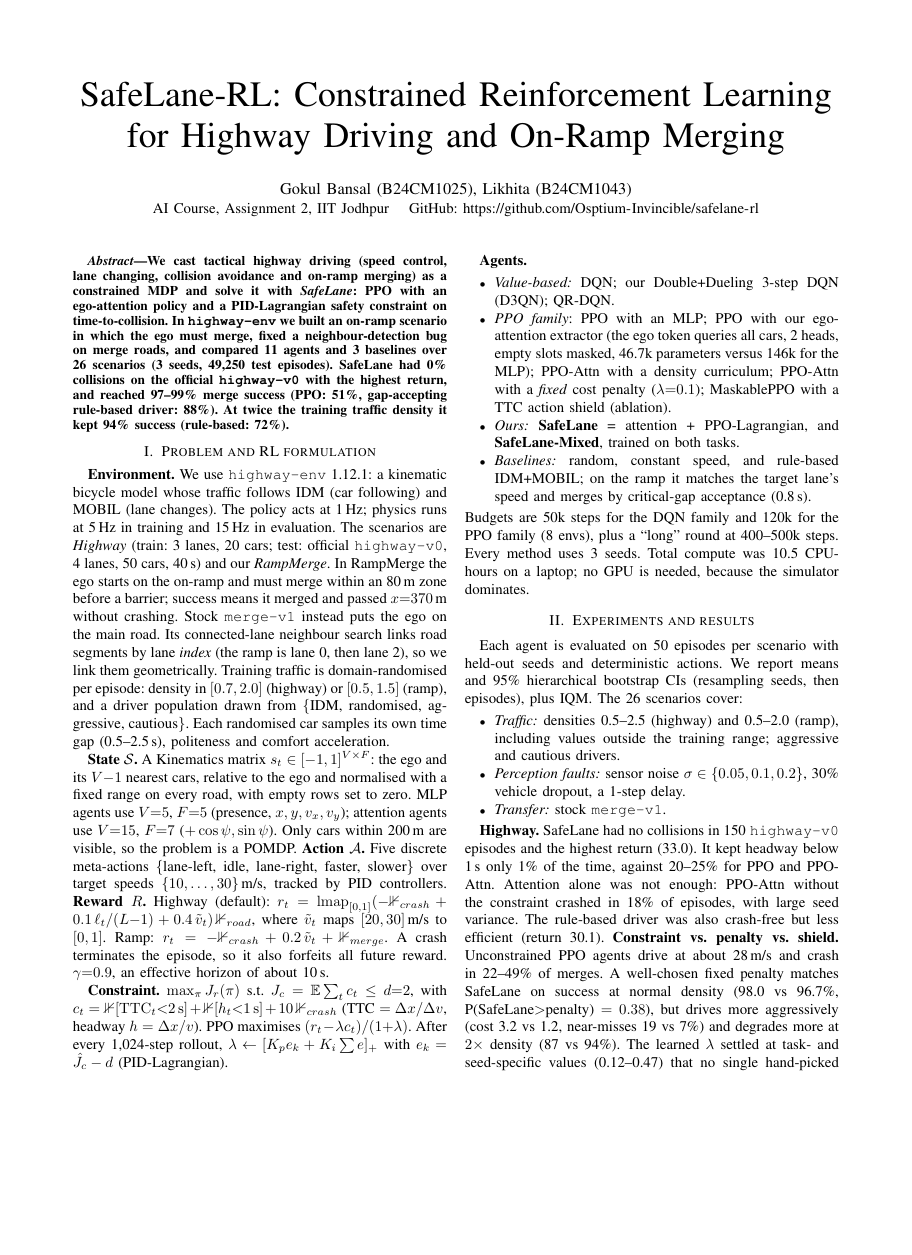
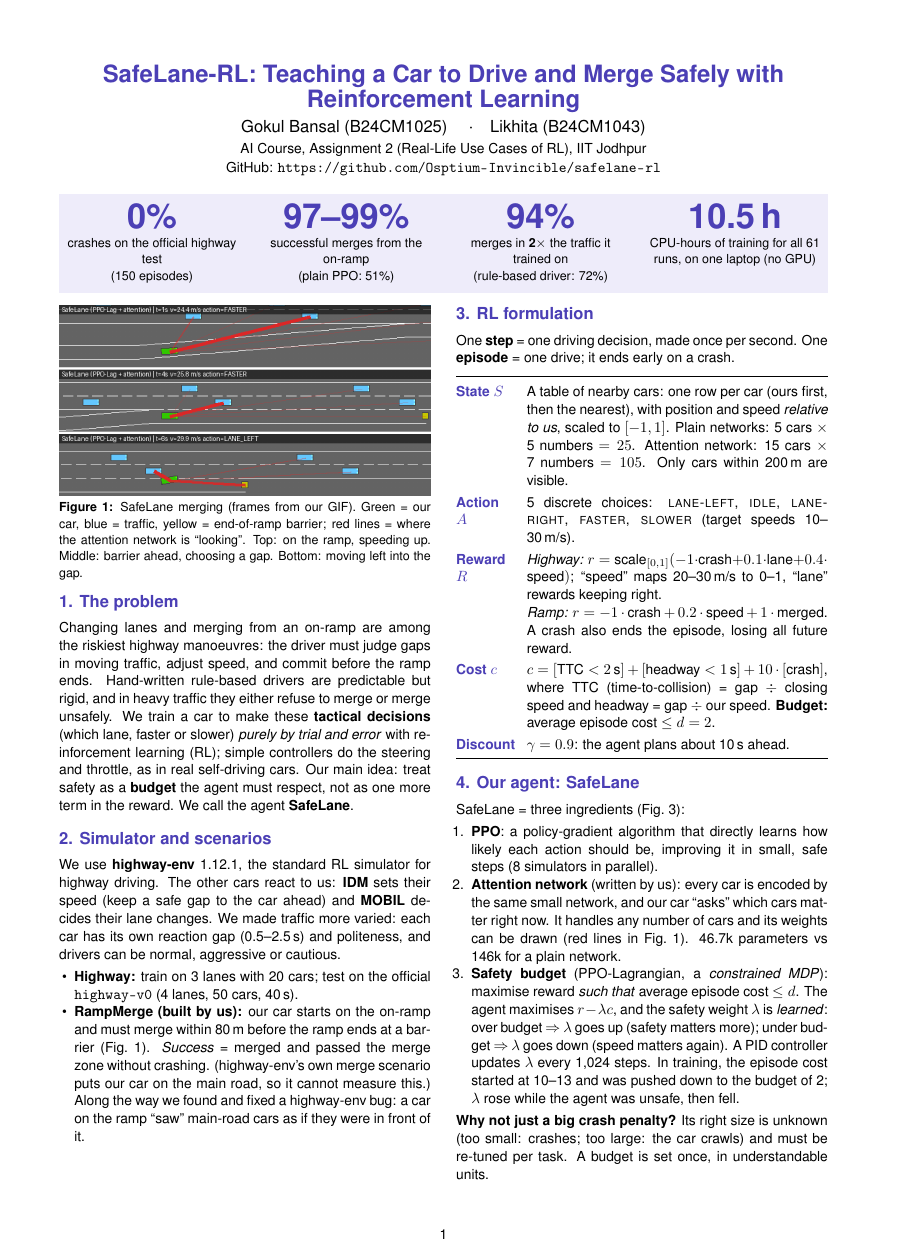
Before and after one commit to Osptium-Invincible/safelane-rl, a LaTeX document (report/main.tex): page 1 of 2, the shorter picture padded with empty space. Compiled offline with pdfLaTeX.

Commit message:
Rewrite report in plain language
Two-column, 2 pages: headline stats, merge frames figure, S/A/R table,
SafeLane learning diagram, simplified results table and density chart.
No references. check_numbers.py updated for the new table columns.

Co-Authored-By: Claude Opus 5.5 <noreply@anthropic.com>

```diff
--- a/report/main.tex
+++ b/report/main.tex
@@ -5,3 +10 @@
 \graphicspath{{../figures/}}
-\setlength{\textfloatsep}{6pt}
-\setlength{\abovecaptionskip}{2pt}
@@ -8,64 +25,39 @@
 
 \begin{document}
-\title{SafeLane-RL: Constrained Reinforcement Learning\\for Highway Driving and On-Ramp Merging}
-\author{\IEEEauthorblockN{Gokul Bansal (B24CM1025), Likhita (B24CM1043)}
-\IEEEauthorblockA{AI Course, Assignment 2, IIT Jodhpur \quad
-GitHub: \url{https://github.com/Osptium-Invincible/safelane-rl}}}
-\maketitle
 
-\begin{abstract}
-We cast tactical highway driving (speed control, lane changing, collision avoidance and on-ramp merging) as a
-constrained MDP and solve it with \emph{SafeLane}: PPO with an ego-attention policy and a PID-Lagrangian safety
-constraint on time-to-collision. In \texttt{highway-env} we built an on-ramp scenario in which the ego must merge,
-fixed a neighbour-detection bug on merge roads, and compared 11 agents and 3 baselines over 26 scenarios
-(3 seeds, 49{,}250 test episodes). SafeLane had 0\% collisions on the official \texttt{highway-v0} with the highest return,
-and reached 97--99\% merge success (PPO: 51\%, gap-accepting rule-based driver: 88\%). At twice the training traffic density
-it kept 94\% success (rule-based: 72\%).
-\end{abstract}
+\twocolumn[{%
+\begin{center}
+{\LARGE\bfseries\color{accent} SafeLane-RL: Teaching a Car to Drive and Merge Safely with Reinforcement Learning}\\[5pt]
+{\large Gokul Bansal (B24CM1025) \quad$\cdot$\quad Likhita (B24CM1043)}\\[2pt]
+AI Course, Assignment 2 (Real-Life Use Cases of RL), IIT Jodhpur\\[1pt]
+GitHub: \url{https://github.com/Osptium-Invincible/safelane-rl}
+\end{center}
+\vspace{1pt}
+\noindent\colorbox{soft}{\parbox{\dimexpr\textwidth-2\fboxsep}{\centering\vspace{4pt}
+\stat{0\%}{crashes on the official highway test\\(150 episodes)}\hfill
+\stat{97--99\%}{successful merges from the on-ramp\\(plain PPO: 51\%)}\hfill
+\stat{94\%}{merges in \textbf{2$\times$} the traffic it trained on\\(rule-based driver: 72\%)}\hfill
+\stat{10.5\,h}{CPU-hours of training for all 61 runs, on one laptop (no GPU)}\vspace{4pt}}}
+\vspace{7pt}
+}]
 
-\section{Problem and RL formulation}
-\textbf{Environment.} We use \texttt{highway-env} 1.12.1: a kinematic bicycle model whose traffic follows IDM
-(car following) and MOBIL (lane changes). The policy acts at 1\,Hz; physics runs at 5\,Hz in training and 15\,Hz in evaluation.
-The scenarios are \emph{Highway} (train: 3 lanes, 20 cars; test: official \texttt{highway-v0}, 4 lanes, 50 cars, 40\,s) and our
-\emph{RampMerge}. In RampMerge the ego starts on the on-ramp and must merge within an 80\,m zone before a barrier; success means it
-merged and passed $x{=}370$\,m without crashing. Stock \texttt{merge-v1} instead puts the ego on the main road. Its connected-lane
-neighbour search links road segments by lane \emph{index} (the ramp is lane 0, then lane 2), so we link them geometrically.
-Training traffic is domain-randomised per episode: density in $[0.7,2.0]$ (highway) or $[0.5,1.5]$ (ramp), and a driver
-population drawn from \{IDM, randomised, aggressive, cautious\}. Each randomised car samples its own time gap
-(0.5--2.5\,s), politeness and comfort acceleration.
+\section{The problem}
+Changing lanes and merging from an on-ramp are among the riskiest highway manoeuvres: the driver must judge gaps in moving traffic,
+adjust speed, and commit before the ramp ends. Hand-written rule-based drivers are predictable but rigid, and in heavy traffic
+they either refuse to merge or merge unsafely. We train a car to make these \term{tactical decisions} (which lane, faster or slower)
+\emph{purely by trial and error} with reinforcement learning (RL); simple controllers do the steering and throttle, as in real
+self-driving cars. Our main idea: treat safety as a \term{budget} the agent must respect, not as one more term in the reward.
+We call the agent \term{SafeLane}.
 
-\textbf{State $\mathcal S$.} A Kinematics matrix $s_t\in[-1,1]^{V\times F}$: the ego and its $V{-}1$ nearest cars, relative to
-the ego and normalised with a fixed range on every road, with empty rows set to zero. MLP agents use $V{=}5$, $F{=}5$ (presence, $x,y,v_x,v_y$); attention agents use
-$V{=}15$, $F{=}7$ ($+\cos\psi,\sin\psi$). Only cars within 200\,m are visible, so the problem is a POMDP.
-\textbf{Action $\mathcal A$.} Five discrete meta-actions \{lane-left, idle, lane-right, faster, slower\} over target speeds
-$\{10,\dots,30\}$\,m/s, tracked by PID controllers. \textbf{Reward $R$.} Highway (default):
-$r_t=\mathrm{lmap}_{[0,1]}(-\mathbb 1_{crash}+0.1\,\ell_t/(L{-}1)+0.4\,\tilde v_t)\,\mathbb 1_{road}$, where $\tilde v_t$ maps
-$[20,30]$\,m/s to $[0,1]$. Ramp: $r_t=-\mathbb 1_{crash}+0.2\,\tilde v_t+\mathbb 1_{merge}$. A crash terminates the episode, so it also
-forfeits all future reward. $\gamma{=}0.9$, an effective horizon of about 10\,s.
-
-\textbf{Constraint.} $\max_\pi J_r(\pi)$ s.t.\ $J_c=\mathbb E\sum_t c_t\le d{=}2$, with
-$c_t=\mathbb 1[\mathrm{TTC}_t{<}2\,\mathrm s]+\mathbb 1[h_t{<}1\,\mathrm s]+10\,\mathbb 1_{crash}$ (TTC $=\Delta x/\Delta v$,
-headway $h=\Delta x/v$). PPO maximises $(r_t-\lambda c_t)/(1{+}\lambda)$. After every 1{,}024-step rollout,
-$\lambda\leftarrow[K_pe_k+K_i\sum e]_+$ with $e_k=\hat J_c-d$ (PID-Lagrangian).
-
-\textbf{Agents.}
+\section{Simulator and scenarios}
+We use \term{highway-env} 1.12.1, the standard RL simulator for highway driving. The other cars react to us: \term{IDM} sets their
+speed (keep a safe gap to the car ahead) and \term{MOBIL} decides their lane changes. We made traffic more varied: each car has its own
+reaction gap (0.5--2.5\,s) and politeness, and drivers can be normal, aggressive or cautious.
 \begin{itemize}
-\item \emph{Value-based:} DQN; our Double+Dueling 3-step DQN (D3QN); QR-DQN.
-\item \emph{PPO family}: PPO with an MLP; PPO with our ego-attention extractor (the ego token queries
-all cars, 2 heads, empty slots masked, 46.7k parameters versus 146k for the MLP); \mbox{PPO-Attn} with a density curriculum;
-\mbox{PPO-Attn} with a \emph{fixed} cost penalty ($\lambda{=}0.1$); MaskablePPO with a TTC action shield (ablation).
-\item \emph{Ours:} \textbf{SafeLane} = attention + PPO-Lagrangian, and \textbf{SafeLane-Mixed}, trained on both tasks.
-\item \emph{Baselines:} random, constant speed, and rule-based IDM+MOBIL; on the ramp it matches the target lane's speed and merges by critical-gap acceptance (0.8\,s).
-\end{itemize}
-Budgets are 50k steps for the DQN family and 120k for the PPO family (8 envs), plus a ``long'' round at 400--500k steps.
-Every method uses 3 seeds. Total compute was 10.5 CPU-hours on a laptop; no GPU is needed, because the simulator dominates.
-
-\section{Experiments and results}
-Each agent is evaluated on 50 episodes per scenario with held-out seeds and deterministic actions. We report means and
-95\% hierarchical bootstrap CIs (resampling seeds, then episodes), plus IQM. The 26 scenarios cover:
-\begin{itemize}
-\item \emph{Traffic:} densities 0.5--2.5 (highway) and 0.5--2.0 (ramp), including values outside the training range; aggressive and cautious drivers.
-\item \emph{Perception faults:} sensor noise $\sigma\in\{0.05,0.1,0.2\}$, 30\% vehicle dropout, a 1-step delay.
-\item \emph{Transfer:} stock \texttt{merge-v1}.
+\item \term{Highway:} train on 3 lanes with 20 cars; test on the official \texttt{highway-v0} (4 lanes, 50 cars, 40\,s).
+\item \term{RampMerge (built by us):} our car starts on the on-ramp and must merge within 80\,m before the ramp ends at a barrier
+(Fig.~\ref{fig:frames}). \emph{Success} = merged and passed the merge zone without crashing. (highway-env's own merge scenario puts
+our car on the main road, so it cannot measure this.) Along the way we found and fixed a highway-env bug: a car on the ramp
+``saw'' main-road cars as if they were in front of it.
 \end{itemize}
 
@@ -74,0 +65,4 @@ R: RampMerge; R$_{2\times}$: double density (outside training). Mean of 3 seeds
+\begin{figure}[t]\centering
+\includegraphics[width=\columnwidth]{ramp_frames.png}
+\caption{SafeLane merging (frames from our GIF). Green = our car, blue = traffic, yellow = end-of-ramp barrier; red lines =
+where the attention network is ``looking''. Top: on the ramp, speeding up. Middle: barrier ahead, choosing a gap. Bottom: moving left into the gap.}
@@ -74,0 +76,38 @@ R: RampMerge; R$_{2\times}$: double density (outside training). Mean of 3 seeds
+\label{fig:density}
+\end{figure*}
+
+\section{RL formulation}
+One \term{step} = one driving decision, made once per second. One \term{episode} = one drive; it ends early on a crash.
+
+\smallskip
+\renewcommand{\arraystretch}{1.2}
+\noindent\begin{tabularx}{\columnwidth}{@{}>{\raggedright\bfseries\leavevmode\color{accent}}p{1.25cm}X@{}}
+\toprule
+State $S$ & A table of nearby cars: one row per car (ours first, then the nearest), with position and speed \emph{relative to us},
+scaled to $[-1,1]$. Plain networks: 5 cars $\times$ 5 numbers $=25$. Attention network: 15 cars $\times$ 7 numbers $=105$.
+Only cars within 200\,m are visible.\\
+Action $A$ & 5 discrete choices: \textsc{lane-left}, \textsc{idle}, \textsc{lane-right}, \textsc{faster}, \textsc{slower}
+(target speeds 10--30\,m/s).\\
+Reward $R$ & \emph{Highway:} $r=\text{scale}_{[0,1]}(-1\cdot\text{crash}+0.1\cdot\text{lane}+0.4\cdot\text{speed})$; ``speed'' maps
+20--30\,m/s to 0--1, ``lane'' rewards keeping right.\newline
+\emph{Ramp:} $r=-1\cdot\text{crash}+0.2\cdot\text{speed}+1\cdot\text{merged}$.\newline
+A crash also ends the episode, losing all future reward.\\
+Cost $c$ & $c=[\text{TTC}<2\,\text{s}]+[\text{headway}<1\,\text{s}]+10\cdot[\text{crash}]$, where TTC (time-to-collision) = gap $\div$
+closing speed and headway = gap $\div$ our speed. \textbf{Budget:} average episode cost $\le d=2$.\\
+Discount & $\gamma=0.9$: the agent plans about 10\,s ahead.\\
+\bottomrule
+\end{tabularx}
+
+\section{Our agent: SafeLane}
+SafeLane = three ingredients (Fig.~\ref{fig:loop}):
+\begin{enumerate}
+\item \term{PPO}: a policy-gradient algorithm that directly learns how likely each action should be, improving it in small, safe steps
+(8 simulators in parallel).
+\item \term{Attention network} (written by us): every car is encoded by the same small network, and our car ``asks'' which cars matter
+right now. It handles any number of cars and its weights can be drawn (red lines in Fig.~\ref{fig:frames}). 46.7k parameters vs 146k for a plain network.
+\item \term{Safety budget} (PPO-Lagrangian, a \emph{constrained MDP}): maximise reward \emph{such that} average episode cost $\le d$.
+The agent maximises $r-\lambda c$, and the safety weight $\lambda$ is \emph{learned}: over budget $\Rightarrow$ $\lambda$ goes up (safety
+matters more); under budget $\Rightarrow$ $\lambda$ goes down (speed matters again). A PID controller updates $\lambda$ every 1{,}024 steps. In training, the episode cost started at 10--13 and was pushed down to the budget of 2; $\lambda$ rose while the agent was unsafe, then fell.
+\end{enumerate}
+\term{Why not just a big crash penalty?} Its right size is unknown (too small: crashes; too large: the car crawls) and must be
+re-tuned per task. A budget is set once, in understandable units.
@@ -74,0 +139 @@ R: RampMerge; R$_{2\times}$: double density (outside training). Mean of 3 seeds
+\item \term{Value-based RL:} DQN; our D3QN (Double + Dueling + 3-step DQN); QR-DQN.
@@ -103,10 +175 @@ episode cost during training; the cost is driven to the budget $d{=}2$ and $\lam
-\label{fig:main}
-\end{figure*}
 
-\textbf{Highway.} SafeLane had no collisions in 150 \texttt{highway-v0} episodes and the highest return (33.0). It kept
-headway below 1\,s only 1\% of the time, against 20--25\% for PPO and PPO-Attn. Attention alone was not enough: PPO-Attn without
-the constraint crashed in 18\% of episodes, with large seed variance. The rule-based driver was also crash-free but less efficient (return 30.1).
-\textbf{Constraint vs.\ penalty vs.\ shield.} Unconstrained PPO agents drive at about 28\,m/s and crash in 22--49\% of merges.
-A well-chosen fixed penalty matches SafeLane on success at normal density (98.0 vs 96.7\%, P(SafeLane$>$penalty) $=0.38$),
-but drives more aggressively (cost 3.2 vs 1.2, near-misses 19 vs 7\%) and degrades more at $2\times$ density (87 vs 94\%).
-The learned $\lambda$ settled at task- and seed-specific values (0.12--0.47) that no single hand-picked weight matches.
```
Also changed, not shown: figures/ramp_frames.png (added), report/main.pdf, report/main.tex (163 more changed lines), 1 other file.
